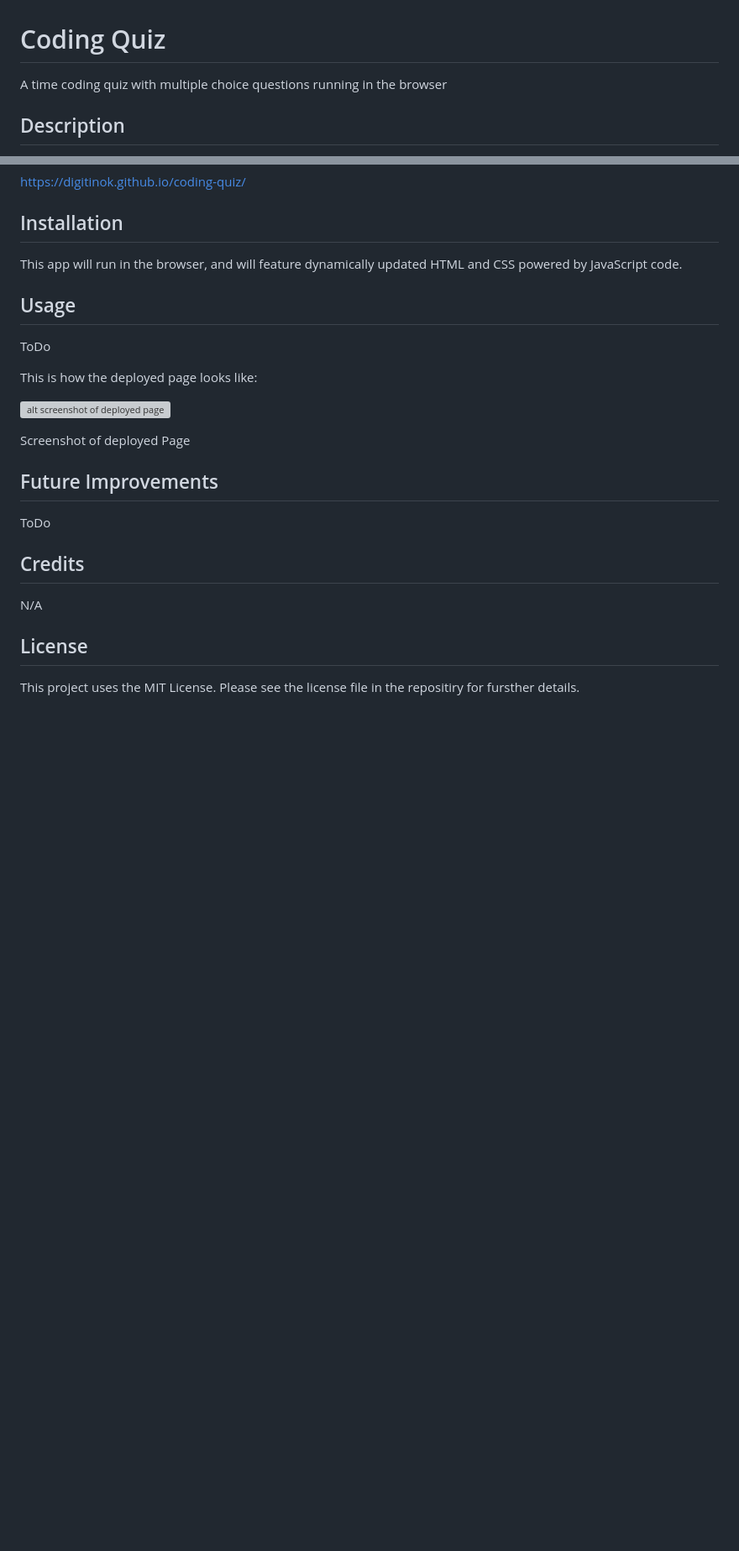
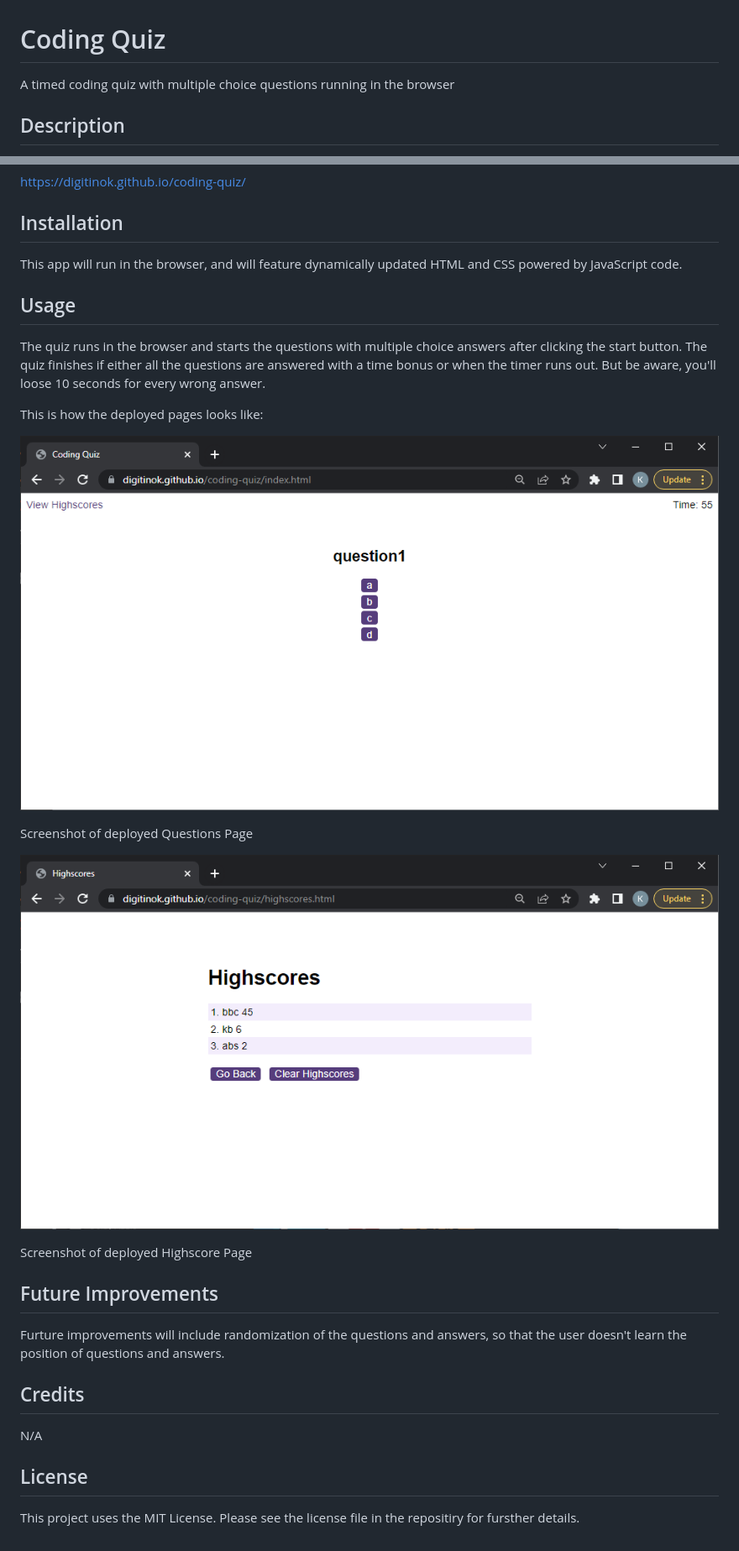
Before and after one commit to digitinok/coding-quiz, a Markdown page: README.md, 2 parts joined by grey strips. Shown: that part at 84% size. GitHub-like rendering; pictures changed too: assets/images/highscore_screenshot.png (added), assets/images/question_screenshot.png (added); blank space fills up the shorter version; grey boxes are pictures that could not be loaded.

Commit message:
update of readme file

```diff
--- a/README.md
+++ b/README.md
@@ -1,6 +1,6 @@
 # Coding Quiz
 
-A time coding quiz with multiple choice questions running in the browser
+A timed coding quiz with multiple choice questions running in the browser
 
 ## Description
 
@@ -20,17 +20,21 @@ This app will run in the browser, and will feature dynamically updated HTML and
 
 ## Usage
 
-ToDo
+The quiz runs in the browser and starts the questions with multiple choice answers after clicking the start button.  The quiz finishes if either all the questions are answered with a time bonus or when the timer runs out.  But be aware, you'll loose 10 seconds for every wrong answer.
 
-This is how the deployed page looks like:
+This is how the deployed pages looks like:
 
-![alt screenshot of deployed page](assets/images/screenshot.png)
+![alt screenshot of deployed page](assets/images/question_screenshot.png)
 
-<p style="text-align: center;">Screenshot of deployed Page</p>
+<p style="text-align: center;">Screenshot of deployed Questions Page</p>
+
+![alt screenshot of deployed page](assets/images/highscore_screenshot.png)
+
+<p style="text-align: center;">Screenshot of deployed Highscore Page</p>
 
 ## Future Improvements
 
-ToDo
+Furture improvements will include randomization of the questions and answers, so that the user doesn't learn the position of questions and answers.
 
 ## Credits
 
```
